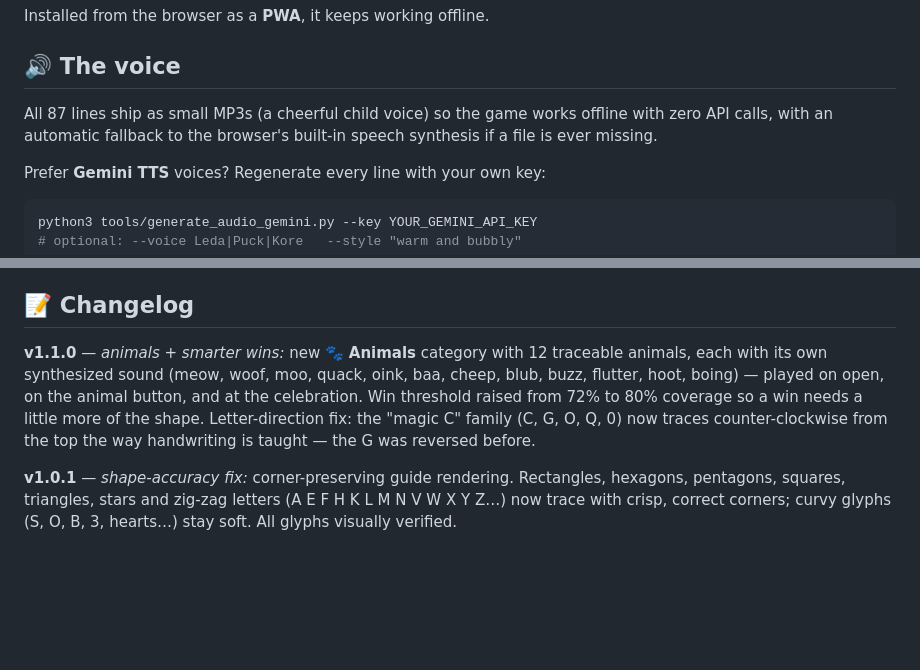
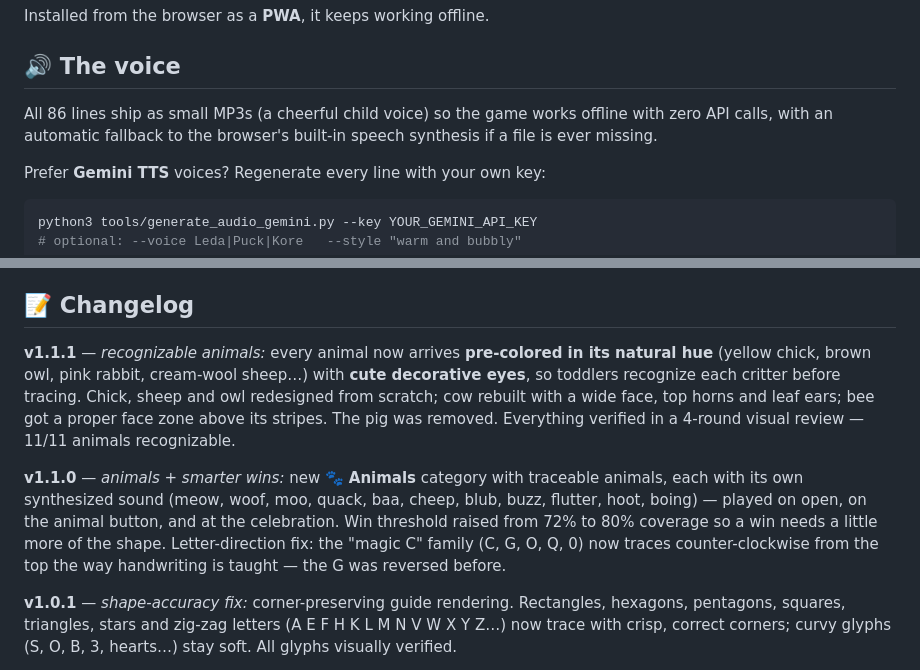
Before and after one commit to touhidsiddiqueeraj-bit/drawinggame, a Markdown page: README.md, 2 parts joined by grey strips. Rendered like a GitHub page; blank space fills up the shorter version.

```diff
--- a/README.md
+++ b/README.md
@@ -68,7 +69,7 @@ Installed from the browser as a **PWA**, it keeps working offline.
 
 ## 🔊 The voice
 
-All 87 lines ship as small MP3s (a cheerful child voice) so the game works offline with zero API calls, with an automatic fallback to the browser's built-in speech synthesis if a file is ever missing.
+All 86 lines ship as small MP3s (a cheerful child voice) so the game works offline with zero API calls, with an automatic fallback to the browser's built-in speech synthesis if a file is ever missing.
 
 Prefer **Gemini TTS** voices? Regenerate every line with your own key:
 
@@ -126,7 +127,9 @@ docs/                 banner + screenshots
 
 ## 📝 Changelog
 
-**v1.1.0** — *animals + smarter wins:* new 🐾 **Animals** category with 12 traceable animals, each with its own synthesized sound (meow, woof, moo, quack, oink, baa, cheep, blub, buzz, flutter, hoot, boing) — played on open, on the animal button, and at the celebration. Win threshold raised from 72% to 80% coverage so a win needs a little more of the shape. Letter-direction fix: the "magic C" family (C, G, O, Q, 0) now traces counter-clockwise from the top the way handwriting is taught — the G was reversed before.
+**v1.1.1** — *recognizable animals:* every animal now arrives **pre-colored in its natural hue** (yellow chick, brown owl, pink rabbit, cream-wool sheep…) with **cute decorative eyes**, so toddlers recognize each critter before tracing. Chick, sheep and owl redesigned from scratch; cow rebuilt with a wide face, top horns and leaf ears; bee got a proper face zone above its stripes. The pig was removed. Everything verified in a 4-round visual review — 11/11 animals recognizable.
+
+**v1.1.0** — *animals + smarter wins:* new 🐾 **Animals** category with traceable animals, each with its own synthesized sound (meow, woof, moo, quack, baa, cheep, blub, buzz, flutter, hoot, boing) — played on open, on the animal button, and at the celebration. Win threshold raised from 72% to 80% coverage so a win needs a little more of the shape. Letter-direction fix: the "magic C" family (C, G, O, Q, 0) now traces counter-clockwise from the top the way handwriting is taught — the G was reversed before.
 
 **v1.0.1** — *shape-accuracy fix:* corner-preserving guide rendering. Rectangles, hexagons, pentagons, squares, triangles, stars and zig-zag letters (A E F H K L M N V W X Y Z…) now trace with crisp, correct corners; curvy glyphs (S, O, B, 3, hearts…) stay soft. All glyphs visually verified.
 
```
Also changed, not shown: other parts of README.md (+7 -6 lines), docs/screenshots/draw-animal.png, docs/screenshots/picker-animals.png, 9 other files.
